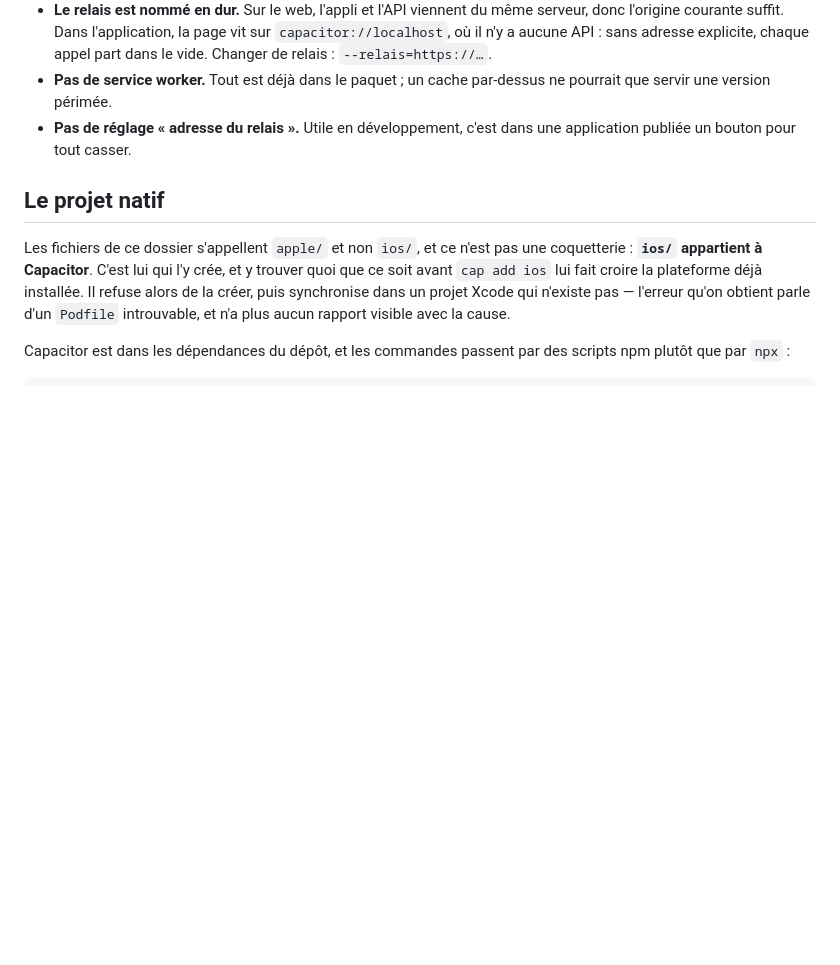
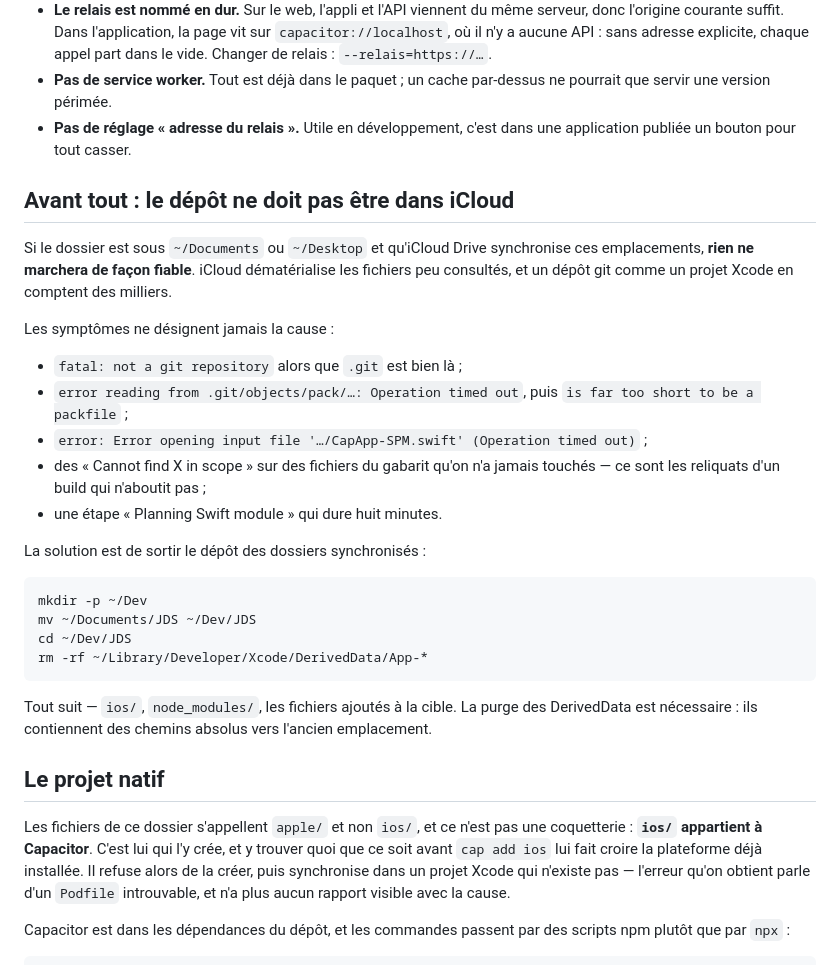
Before and after one commit to lepaulbenjamin-debug/JDS, a Markdown page: apple/README.md, the part around the change. Drawn GitHub-style; blank space fills up the shorter version.

Commit message:
Documenter le piège iCloud, qui a coûté toute une soirée
Le dépôt était sous ~/Documents, synchronisé par iCloud Drive. iCloud
dématérialise les fichiers peu consultés — or un dépôt git et un projet Xcode
en comptent des milliers.

Aucun des symptômes ne désignait la cause : « fatal: not a git repository »
alors que .git était là, un packfile « far too short », « Cannot find
SceneDelegate in scope » sur un fichier du gabarit jamais touché, et enfin
l'erreur qui a tout expliqué — « Error opening input file …CapApp-SPM.swift
(Operation timed out) », après huit minutes passées à planifier un module.

J'ai signalé iCloud comme « pas urgent » après le premier packfile tronqué.
C'était le blocage principal, et le dire ainsi a coûté trois allers-retours de
diagnostic sur du code qui n'avait rien à se reprocher — dont un correctif
poussé sur une hypothèse fausse.

Le README ouvre donc là-dessus, avec la liste des symptômes, parce qu'aucun
d'eux ne mène naturellement à iCloud.

````diff
--- a/apple/README.md
+++ b/apple/README.md
@@ -24,6 +24,36 @@ Trois différences assumées avec la version web, toutes dans le script :
   ne pourrait que servir une version périmée.
 - **Pas de réglage « adresse du relais ».** Utile en développement, c'est dans
   une application publiée un bouton pour tout casser.
+
+## Avant tout : le dépôt ne doit pas être dans iCloud
+
+Si le dossier est sous `~/Documents` ou `~/Desktop` et qu'iCloud Drive
+synchronise ces emplacements, **rien ne marchera de façon fiable**. iCloud
+dématérialise les fichiers peu consultés, et un dépôt git comme un projet Xcode
+en comptent des milliers.
+
+Les symptômes ne désignent jamais la cause :
+
+- `fatal: not a git repository` alors que `.git` est bien là ;
+- `error reading from .git/objects/pack/…: Operation timed out`, puis
+  `is far too short to be a packfile` ;
+- `error: Error opening input file '…/CapApp-SPM.swift' (Operation timed out)` ;
+- des « Cannot find X in scope » sur des fichiers du gabarit qu'on n'a jamais
+  touchés — ce sont les reliquats d'un build qui n'aboutit pas ;
+- une étape « Planning Swift module » qui dure huit minutes.
+
+La solution est de sortir le dépôt des dossiers synchronisés :
+
+```sh
+mkdir -p ~/Dev
+mv ~/Documents/JDS ~/Dev/JDS
+cd ~/Dev/JDS
+rm -rf ~/Library/Developer/Xcode/DerivedData/App-*
+```
+
+Tout suit — `ios/`, `node_modules/`, les fichiers ajoutés à la cible. La purge
+des DerivedData est nécessaire : ils contiennent des chemins absolus vers
+l'ancien emplacement.
 
 ## Le projet natif
 
````
